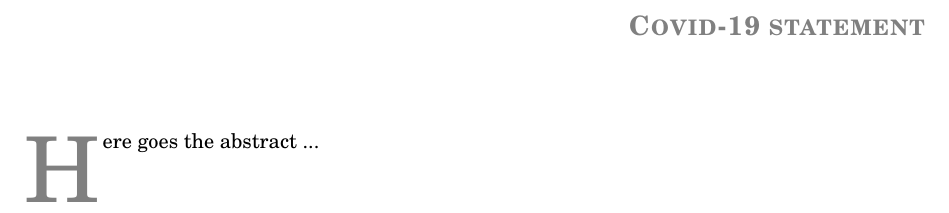
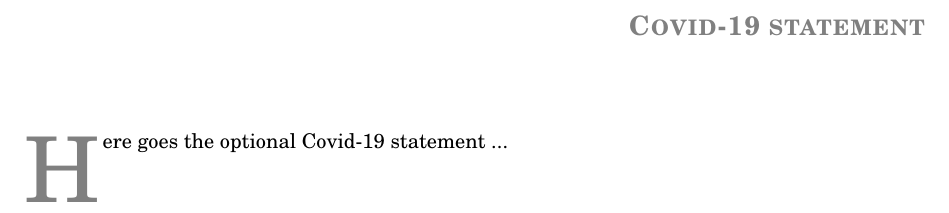
Before and after one commit to henryaddison/IAI-CDT-Thesis-Template, a LaTeX thesis (memoirthesis.tex, which reads frontmatter/covid19.tex): part of page 7 of 24, cut so that both start at the same text. Compiled offline with pdfLaTeX.

Commit message:
Correct some stuff in covid-19 statement and use newer decorations tikz library
correct the boilerplate text and comments to highlight optional and this is for Covid-19 (not abstract as copied from). Also put me as the author rather than Victor who did the original template.

from compilation warning: snakes tikz library has been replaced by decorations.

```diff
--- a/frontmatter/covid19.tex
+++ b/frontmatter/covid19.tex
@@ -11,6 +11,6 @@
 
 \chapter*{Covid-19 statement}
 \begin{SingleSpace}
-\initial{H}ere goes the abstract ...
+\initial{H}ere goes the optional Covid-19 statement ...
 \end{SingleSpace}
 \clearpage
--- a/memoirthesis.tex
+++ b/memoirthesis.tex
@@ -194,7 +194,7 @@
 									%verbatim-like environment
 \usepackage[version=0.96]{pgf}			%PGF/TikZ is a tandem of languages for producing vector graphics from a
 \usepackage{tikz}						%geometric/algebraic description.
-\usetikzlibrary{arrows,shapes,snakes,
+\usetikzlibrary{arrows,shapes,decorations,
 		       automata,backgrounds,
 		       petri,topaths}				%To use diverse features from tikz
 % \printglossaries below creates a list of abbreviations.
```
Also changed, not shown: frontmatter/covid19.tex (4 more changed lines).
